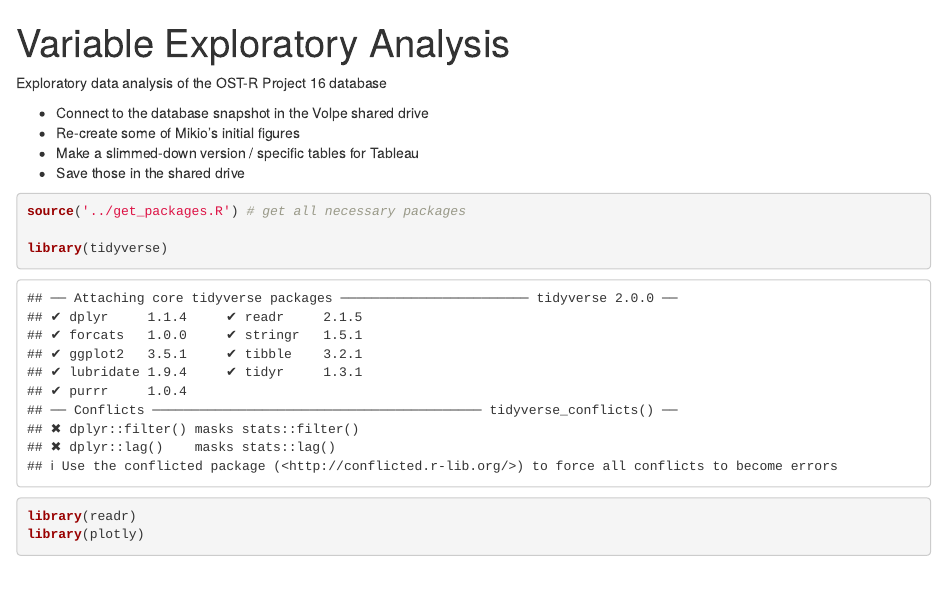
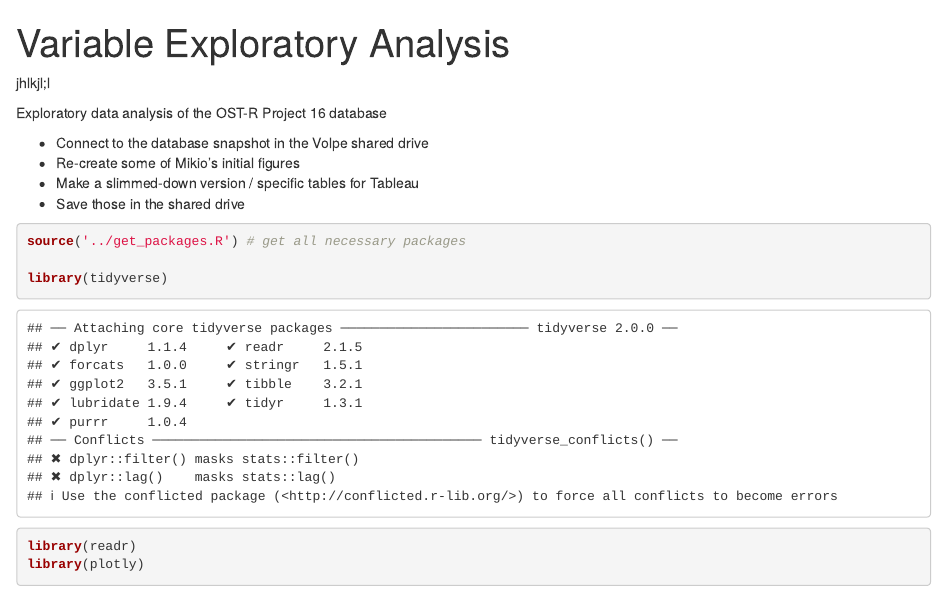
Before and after one commit to dflynn-volpe/OST_16_Trends, an R Markdown document (Reports/Variable_Selection.Rmd): the page in a window 1100 px wide, from its top. Rendered offline with R 4.5, knitr and Pandoc, with nearby package versions; some code elsewhere in the file could not run offline.

Commit message:
sophie first commit

```diff
--- a/Reports/Variable_Selection.Rmd
+++ b/Reports/Variable_Selection.Rmd
@@ -2,7 +2,7 @@
 title: "Variable Exploratory Analysis"
 output: html_document
 ---
-
+jhlkjl;l
 
 Exploratory data analysis of the OST-R Project 16 database
 
```
